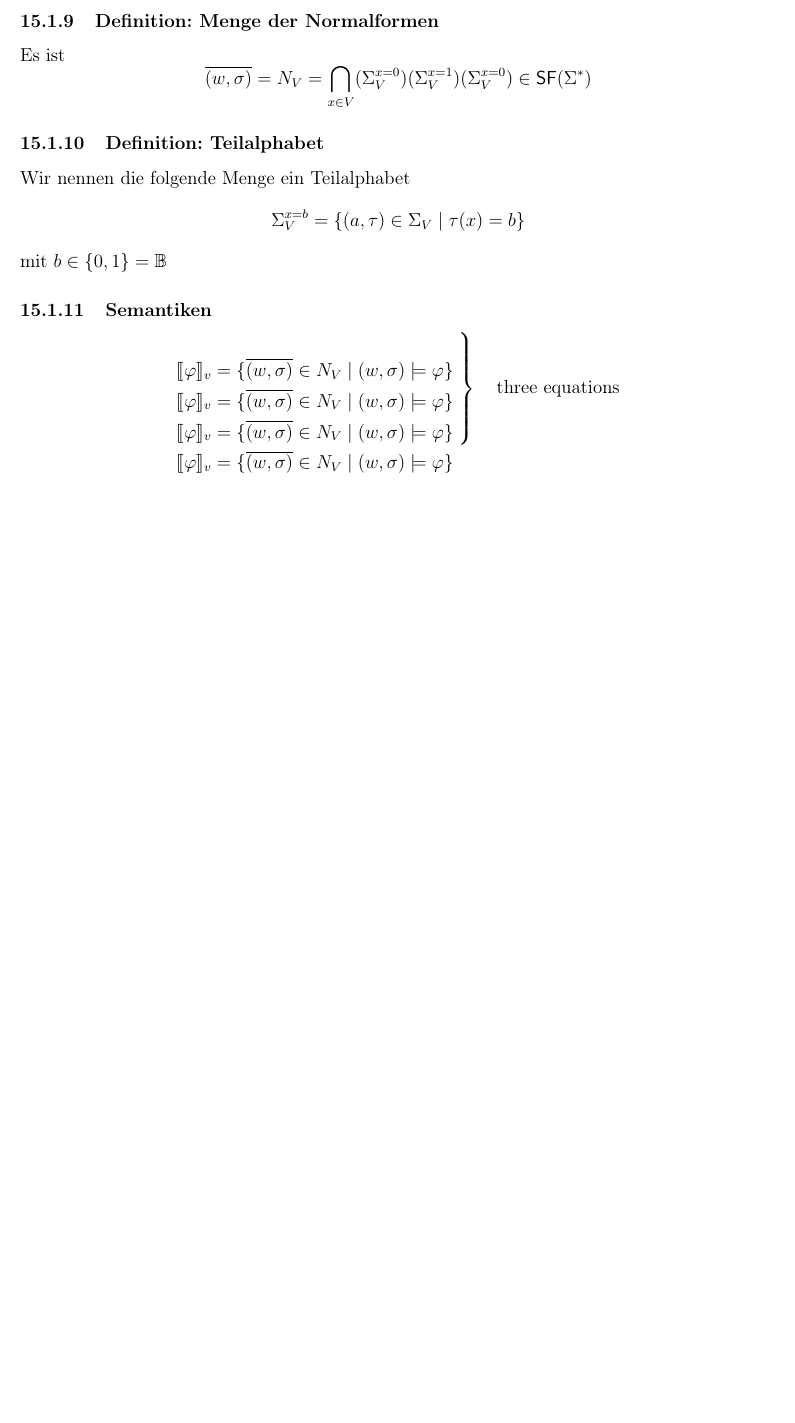
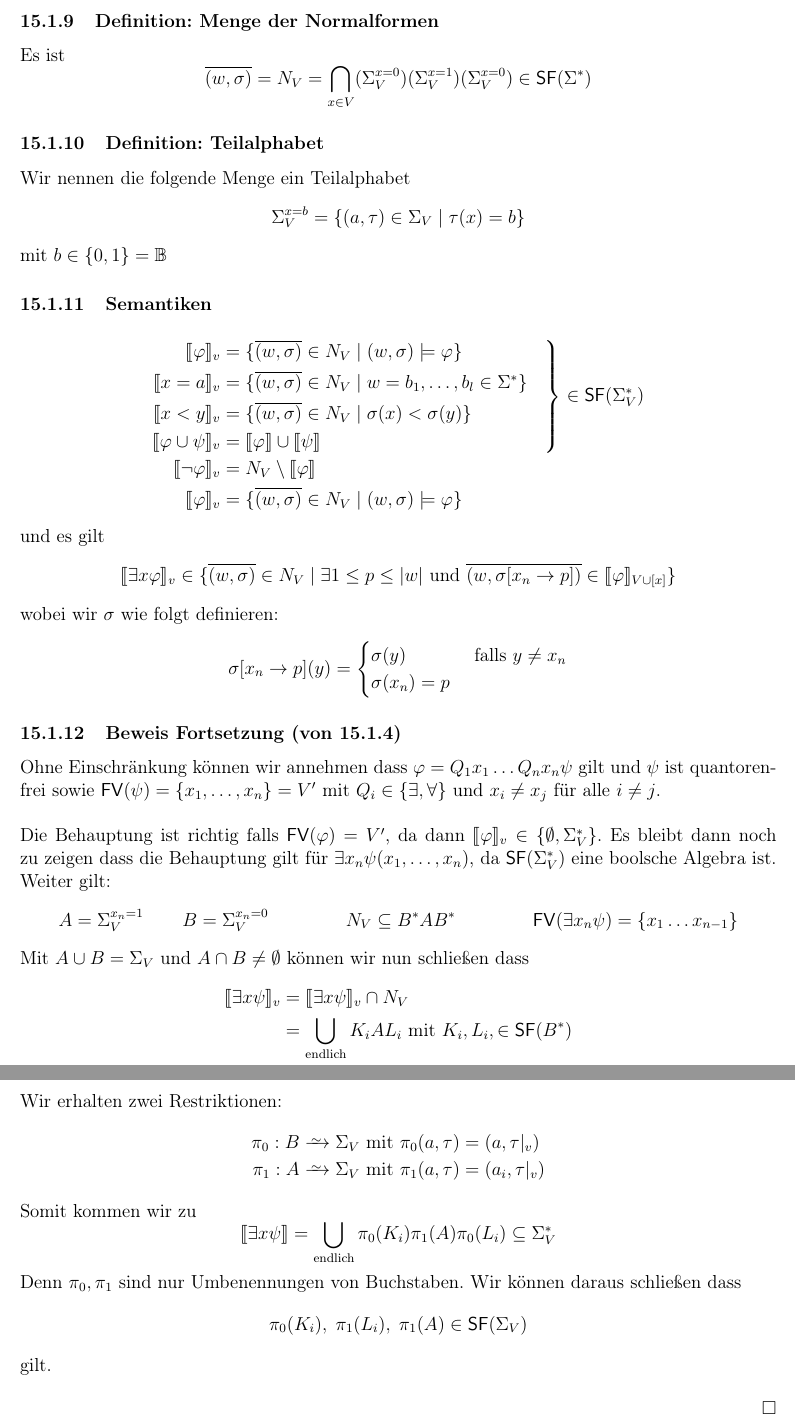
Before and after one commit to Ma94xx/AKI_Skript, a LaTeX document (AKI_Skript.tex): part of page 59 of 59 before the commit and two parts of pages 59 and 60 of 60 after it, the two joined at a grey line, cut so that both start at the same text, the shorter picture padded with empty space. Compiled offline with pdfLaTeX.

Commit message:
VL15 fertig

```diff
--- a/AKI_Skript.tex
+++ b/AKI_Skript.tex
@@ -2367,31 +2385,51 @@ mit
 	Wir nennen die folgende Menge ein Teilalphabet $$\Sigma_V^{x=b} = \{(a, \tau) \in \Sigma_V \mid \tau(x) = b\}$$ mit $b \in \{0,1\} = \B$
 
 \subsubsection{Semantiken}
-
-
-
-
-
-\begin{equation*}
-\begin{aligned}
-\llbracket \varphi \rrbracket_v &= \{\overline{(w, \sigma)} \in N_V \mid (w, \sigma) \models \varphi \}  \\
-\llbracket \varphi \rrbracket_v &= \{\overline{(w, \sigma)} \in N_V \mid (w, \sigma) \models \varphi \}  \\
-\llbracket \varphi \rrbracket_v &= \{\overline{(w, \sigma)} \in N_V \mid (w, \sigma) \models \varphi \}  \\
-\llbracket \varphi \rrbracket_v &= \{\overline{(w, \sigma)} \in N_V \mid (w, \sigma) \models \varphi \}
-\end{aligned}
-\begin{aligned}
-&\left.\vphantom{\begin{aligned}
-	\llbracket \varphi \rrbracket_v &= \{\overline{(w, \sigma)} \in N_V \mid (w, \sigma) \models \varphi \}  \\
-	\llbracket \varphi \rrbracket_v &= \{\overline{(w, \sigma)} \in N_V \mid (w, \sigma) \models \varphi \}  \\
-	\llbracket \varphi \rrbracket_v &= \{\overline{(w, \sigma)} \in N_V \mid (w, \sigma) \models \varphi \}  \\
-	\llbracket \varphi \rrbracket_v &= \{\overline{(w, \sigma)} \in N_V \mid (w, \sigma) \models \varphi \}
-	\end{aligned}}\right\rbrace\quad\text{three equations}\\
-&\left.\vphantom{\begin{aligned}
-	\implies m &= n \\
-	o &= p*q
-	\end{aligned}} \right.
-\end{aligned}
-\end{equation*}
+	\begin{gather*}
+			\rbracedalign
+			{}{
+				\llbracket \varphi \rrbracket_v &= \{\overline{(w, \sigma)} \in N_V \mid (w, \sigma) \models \varphi \}  \\
+				\llbracket x = a \rrbracket_v &= \{\overline{(w, \sigma)} \in N_V \mid w = b_1, \ldots, b_l \in \sigstern \}  \\
+				\llbracket x < y\rrbracket_v &= \{\overline{(w, \sigma)} \in N_V \mid \sigma(x) < \sigma(y) \}  \\
+				\llbracket \varphi \cup \psi \rrbracket_v &= \llbracket \varphi \rrbracket \cup \llbracket \psi \rrbracket
+			}{
+				\llbracket \neg \varphi \rrbracket_v &= N_V \setminus \llbracket \varphi \rrbracket \\
+				\llbracket \varphi \rrbracket_v &= \{\overline{(w, \sigma)} \in N_V \mid (w, \sigma) \models \varphi \}
+			}{\in \starfree(\sigstern_V)}
+	\end{gather*}
+	und es gilt $$\llbracket \exists x \varphi \rrbracket_v \in \{ \overline{(w, \sigma)} \in N_V \mid \exists 1 \leq p \leq |w| \text{ und } \overline{(w, \sigma[x_n \to p])} \in \llbracket \varphi \rrbracket_{V \cup [x]} \}$$
+	wobei wir $\sigma$ wie folgt definieren:
+	$$\sigma[x_n \to p](y) =
+	\begin{cases}
+	\sigma(y) & \text{ falls }  y \not = x_n\\
+	\sigma(x_n) = p
+	\end{cases}$$
+
+\subsubsection{Beweis Fortsetzung (von \ref{Beweis: 1})}
+	Ohne Einschränkung können wir annehmen dass $\varphi = Q_1x_1\ldots Q_nx_n \psi$ gilt und $\psi$ ist quantorenfrei sowie $\fv(\psi) = \{x_1, \ldots, x_n\} = V'$ mit
+	$Q_i \in \{\exists, \forall\}$ und $x_i \not = x_j$ für alle $i \not = j$.
+	\newline
+
+	Die Behauptung ist richtig falls $\fv(\varphi) = V'$, da dann $\llbracket \varphi \rrbracket_v \in \{\emptyset, \sigstern_V\}$. Es bleibt dann noch zu zeigen dass die Behauptung gilt für
+	$\exists x_n\psi(x_1, \ldots, x_n)$, da $\starfree(\sigstern_V)$ eine boolsche Algebra ist. Weiter gilt:
+	\begin{align*}
+		&A = \Sigma_V^{x_n = 1} &&B= \Sigma_V^{x_n = 0} &&&N_V \subseteq \bast A \bast &&&&\fv(\exists x_n \psi) = \{x_1\ldots x_{n-1}\}
+	\end{align*}
+	Mit $A \cup B = \Sigma_V$ und $A \cap B \not = \emptyset$ können wir nun schließen dass
+	\begin{align*}
+		\llbracket \exists x \psi \rrbracket_v &= \llbracket \exists x \psi \rrbracket_v \cap N_V \\
+		&= \bigcup_{\text{endlich}} K_iAL_i \text{ mit } K_i, L_i, \in \starfree(\bast)
+	\end{align*}
+	Wir erhalten zwei Restriktionen:
+		\begin{align*}
+			\pi_0 : B &\iso \Sigma_V \text{ mit } \pi_0(a, \tau) = (a, \tau|_v) \\
+			\pi_1 : A &\iso \Sigma_V \text{ mit } \pi_1(a, \tau) = (a_i, \tau|_v)
+		\end{align*}
+	Somit kommen wir zu $$\llbracket \exists x \psi \rrbracket = \bigcup_{\text{endlich}} \pi_0(K_i) \pi_1(A)\pi_0(L_i) \subseteq \sigstern_V$$ Denn $\pi_0, \pi_1$ sind nur Umbenennungen von Buchstaben. Wir können daraus schließen dass
+		\begin{align*}
+			\pi_0(K_i), \; \pi_1(L_i), \; \pi_1(A) \in \starfree(\Sigma_V)
+		\end{align*} gilt.
+		\bewiesen
 
 
 
```
Also changed, not shown: AKI_Skript.tex (20 more changed lines).
